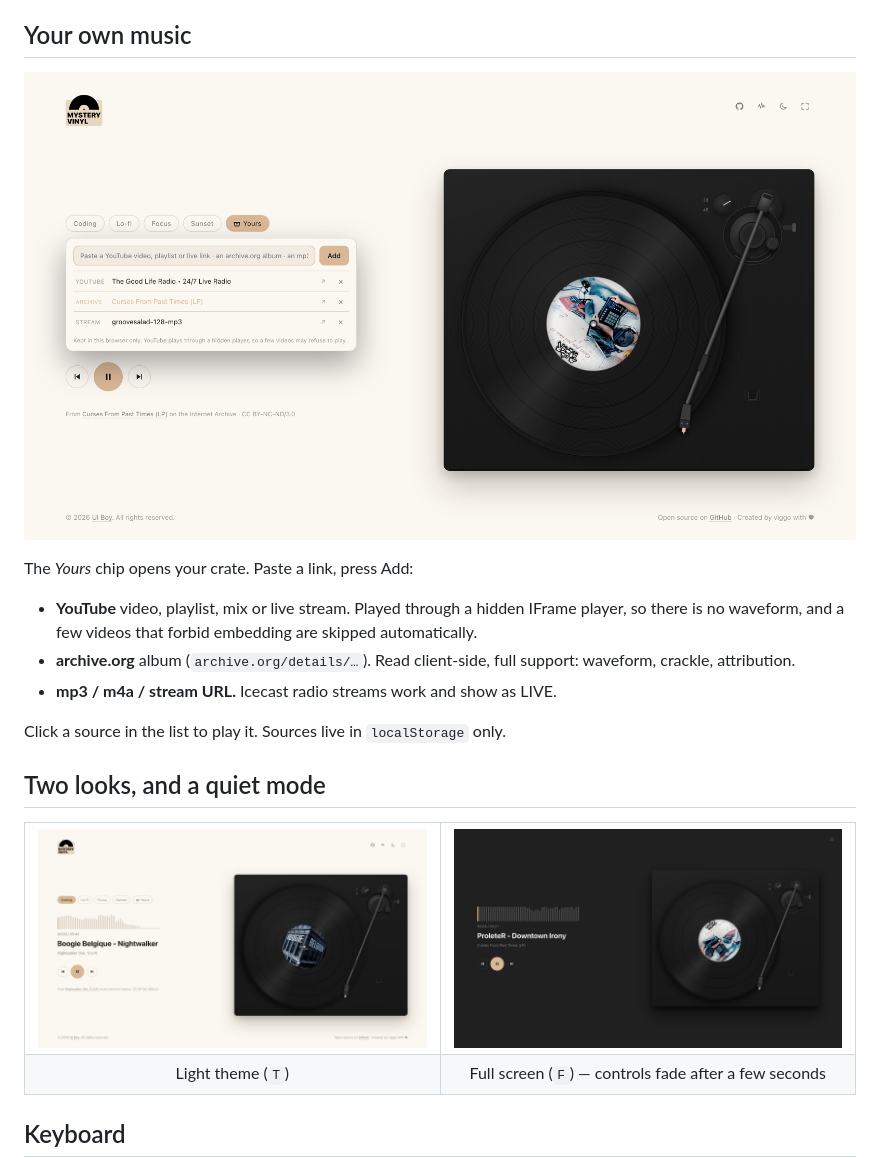
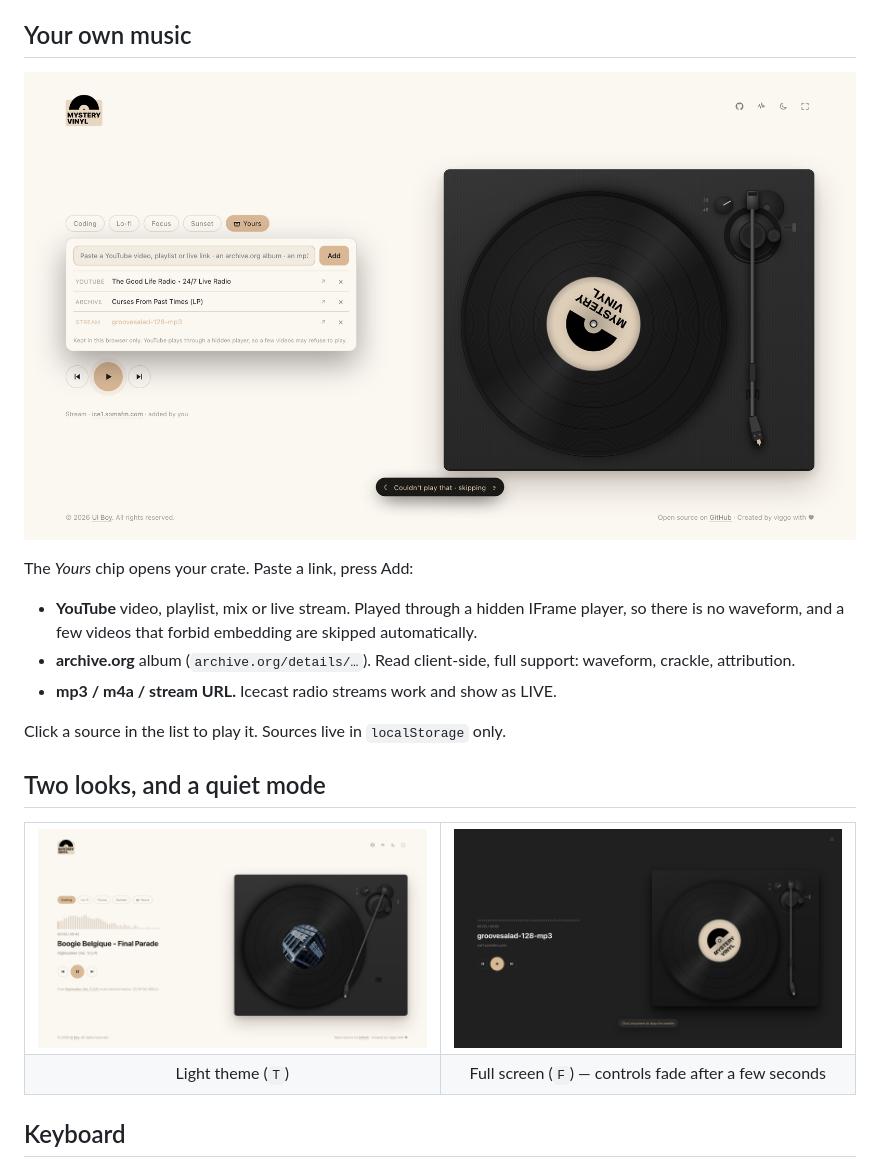
Before and after one commit to ViggoZ/mystery-vinyl, a Markdown page: README.md, the part around the change. Rendered like a GitHub page; pictures changed too: assets/crate-2.png (added), assets/crate.png (deleted), assets/light-2.png (added).

Commit message:
Light theme: charcoal deck; refreshed screenshots under new names
Co-Authored-By: Claude Fable 5.1 <noreply@anthropic.com>
Claude-Session: https://claude.ai/code/session_01WhSTExguxiphUxfGqsBnMQ

```diff
--- a/README.md
+++ b/README.md
@@ -39,7 +39,7 @@ Sunset is the odd one out: that sound has no free-licensed equivalent, so the cr
 ## Your own music
 
 <p align="center">
-  <img src="assets/crate.png" alt="The Yours crate: paste a link, get a list of your own sources" width="100%">
+  <img src="assets/crate-2.png" alt="The Yours crate: paste a link, get a list of your own sources" width="100%">
 </p>
 
 The *Yours* chip opens your crate. Paste a link, press Add:
@@ -54,8 +54,8 @@ Click a source in the list to play it. Sources live in `localStorage` only.
 
 <table>
   <tr>
-    <td width="50%"><img src="assets/light.png" alt="Light theme with a cream plinth"></td>
-    <td width="50%"><img src="assets/zen.png" alt="Full-screen mode: only the deck, waveform and title"></td>
+    <td width="50%"><img src="assets/light-2.png" alt="Light theme with a cream plinth"></td>
+    <td width="50%"><img src="assets/zen-2.png" alt="Full-screen mode: only the deck, waveform and title"></td>
   </tr>
   <tr>
     <td align="center">Light theme (<code>T</code>)</td>
```
Also changed, not shown: 1 other file.
